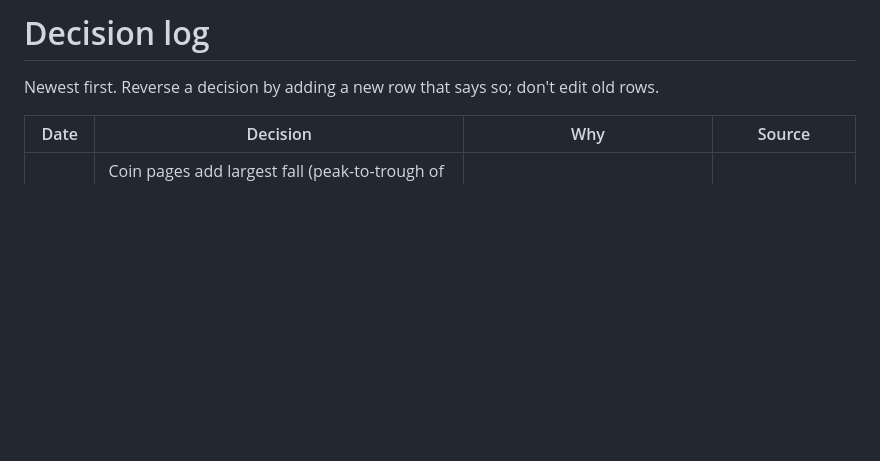
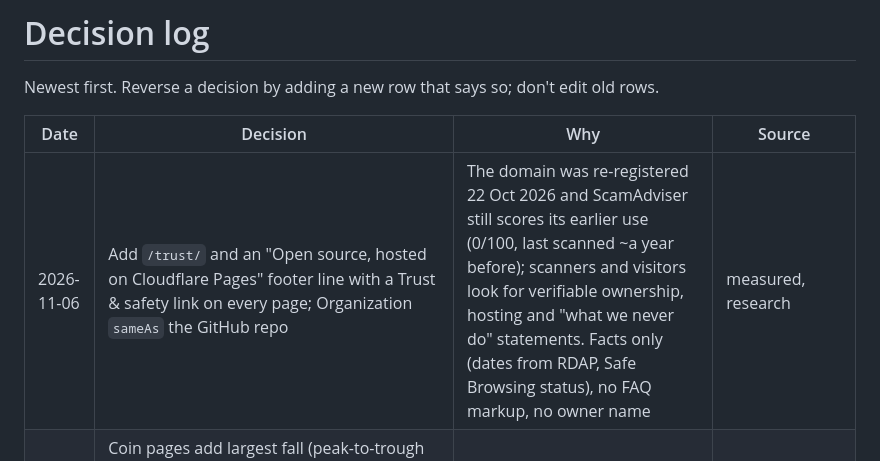
Before and after one commit to usaflees/cpt, a Markdown page: docs/knowledge/DECISIONS.md, the part around the change. Rendered like a GitHub page; blank space fills up the shorter version.

Commit message:
DECISIONS: trust page and open-source / Cloudflare Pages footer
Co-Authored-By: Claude Opus 5.5 <noreply@anthropic.com>
Claude-Session: https://claude.ai/code/session_01UCy5nDDu75J3XpnzjDoFVm

```diff
--- a/docs/knowledge/DECISIONS.md
+++ b/docs/knowledge/DECISIONS.md
@@ -4,6 +4,7 @@ Newest first. Reverse a decision by adding a new row that says so; don't edit ol
 
 | Date | Decision | Why | Source |
 | --- | --- | --- | --- |
+| 2026-11-06 | Add `/trust/` and an "Open source, hosted on Cloudflare Pages" footer line with a Trust & safety link on every page; Organization `sameAs` the GitHub repo | The domain was re-registered 22 Oct 2026 and ScamAdviser still scores its earlier use (0/100, last scanned ~a year before); scanners and visitors look for verifiable ownership, hosting and "what we never do" statements. Facts only (dates from RDAP, Safe Browsing status), no FAQ markup, no owner name | measured, research |
 | 2026-11-05 | Coin pages add largest fall (peak-to-trough of daily closes, 365 days) and 1-year rank within the primary sector (needs 3+ coins with a full year); sector hubs show the medians of largest fall and BTC correlation; Google preferred-sources deeplink (plain link, no script) in the home footer and /about/ | More unique, verifiable facts per page (B2); preferred sources now feed AI Overviews/AI Mode; a script would need CSP changes | PR #10, research 2026-11-04 |
 | 2026-11-05 | When two sessions build the same feature, the version already live on `main` wins and the other branch keeps only what's new | Avoids two summaries on one page and churn in live text; merge, never force-push | PR #10 merge |
 | 2026-11-03 | Weekly task runs `scripts/weekly-refresh.sh` and `tests/wait-deploy.sh`; its prompt shrank from 4,893 to 3,324 characters; recommended effort Medium | Fewer turns and less output per run (Pro plan usage) with the same gates | measured Nov 2 run |
```
